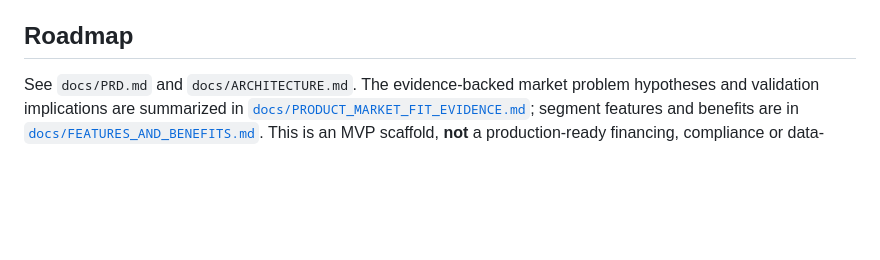
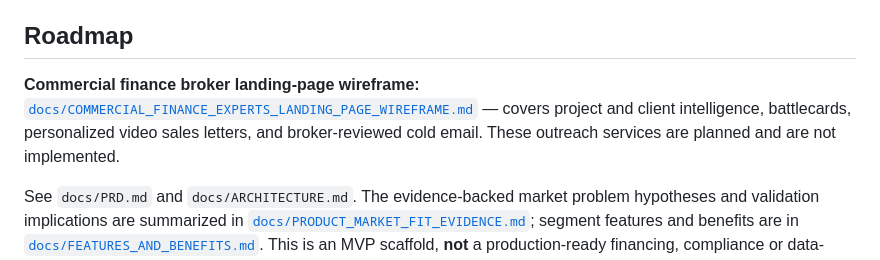
Before and after one commit to Ksdeng1559/Commercialkonnect, a Markdown page: README.md, the part around the change. Rendered like a GitHub page; blank space fills up the shorter version.

Commit message:
docs: link commercial finance landing page wireframe

```diff
--- a/README.md
+++ b/README.md
@@ -50,6 +50,9 @@ Brainstorming is underway on this repo's `main` to scope and design the first bu
 - No spec file exists yet — this section is a status pointer for other sessions/tools picking up context, not a committed plan.
 
 ## Roadmap
+
+**Commercial finance broker landing-page wireframe:** [`docs/COMMERCIAL_FINANCE_EXPERTS_LANDING_PAGE_WIREFRAME.md`](docs/COMMERCIAL_FINANCE_EXPERTS_LANDING_PAGE_WIREFRAME.md) — covers project and client intelligence, battlecards, personalized video sales letters, and broker-reviewed cold email. These outreach services are planned and are not implemented.
+
 See `docs/PRD.md` and `docs/ARCHITECTURE.md`. The evidence-backed market problem hypotheses and validation implications are summarized in [`docs/PRODUCT_MARKET_FIT_EVIDENCE.md`](docs/PRODUCT_MARKET_FIT_EVIDENCE.md); segment features and benefits are in [`docs/FEATURES_AND_BENEFITS.md`](docs/FEATURES_AND_BENEFITS.md). This is an MVP scaffold, **not** a production-ready financing, compliance or data-enrichment platform.
 
 **Planned research feature — multi-agent provider evaluation:** Separate research agents will test Exa, Tavily, and Parallel on the same BC project-signal queries, output schema, and research budget, with manual research as a baseline. The evaluation will compare source-backed accuracy, relevance, freshness, duplicates, review time, reliability, and cost per verified project. **This is a plan only; no provider integration or agent bake-off is implemented.** See [`docs/EXA_RESEARCH_INTEGRATION.md`](docs/EXA_RESEARCH_INTEGRATION.md) for the test protocol, safeguards, and rollout gates.
```
